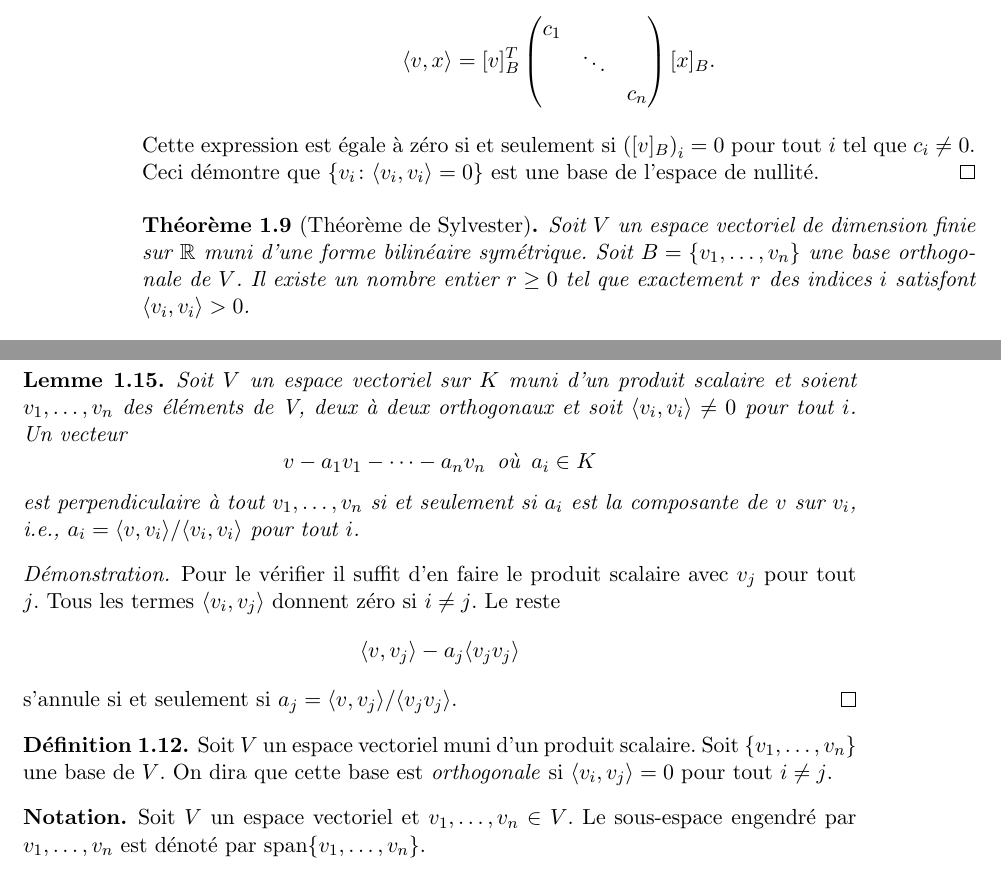
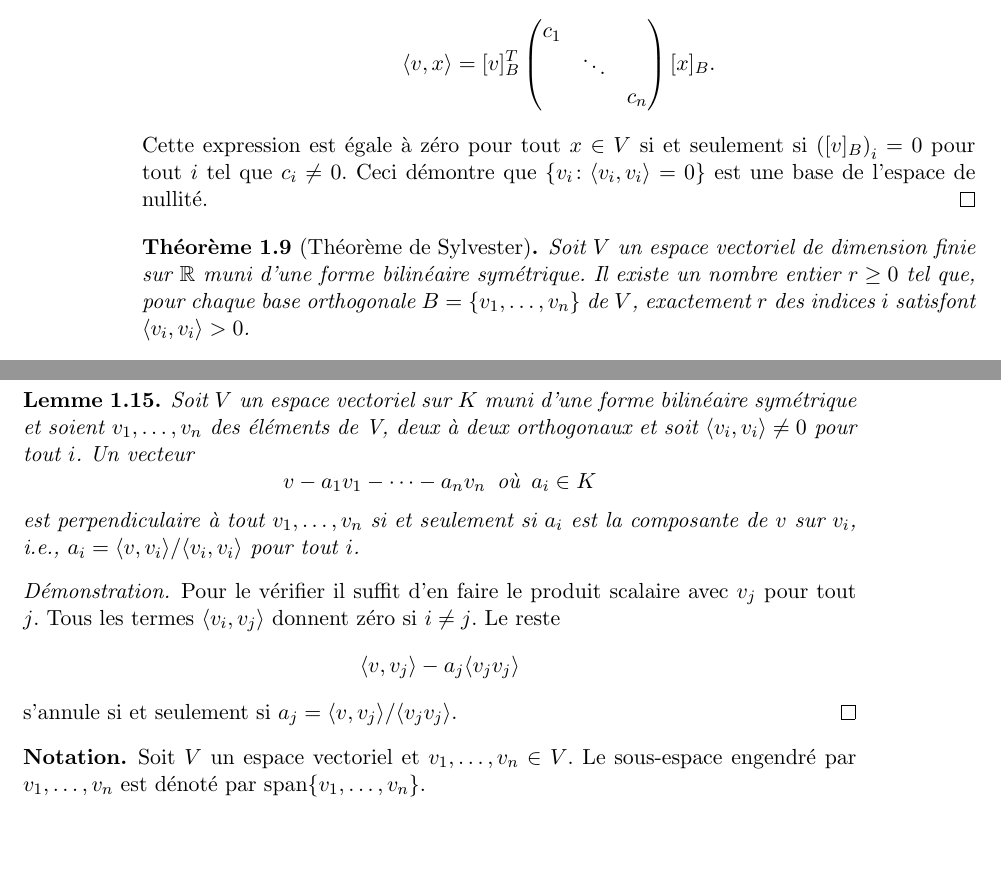
Before and after one commit to EisenIn/Algebre-Lineaire-2, a LaTeX book (notes.tex, which reads chapter01-produits-scalaires.tex): two parts of pages 14 and 19 of 65, joined at a grey line, cut so that both start at the same text, the shorter picture padded with empty space. Compiled offline with pdfLaTeX.

Commit message:
Some edits

```diff
--- a/chapter01-produits-scalaires.tex
+++ b/chapter01-produits-scalaires.tex
@@ -645,7 +645,7 @@ Si $K = \R$ on peut ordonner la base afin d'avoir $c_1,\dots,c_r>0$, $c_{r+1},\d
                                      & & c_n
                     \end{pmatrix} [x]_B.
   \end{displaymath}
-Cette expression est égale à zéro si et seulement si $\left([v]_B\right)_i = 0$ pour tout $i$ tel que $c_i \neq 0$. Ceci démontre que $\{ v_i \colon \pscal{v_i,v_i}=0\}$ est une base de l'espace de nullité.
+Cette expression est égale à zéro pour tout $x ∈V$  si et seulement si $\left([v]_B\right)_i = 0$ pour tout $i$ tel que $c_i \neq 0$. Ceci démontre que $\{ v_i \colon \pscal{v_i,v_i}=0\}$ est une base de l'espace de nullité.
 \end{proof}
 
 
@@ -654,10 +654,10 @@ Cette expression est égale à zéro si et seulement si $\left([v]_B\right)_i =
 \label{thr:10}
 Soit $V$
 un espace vectoriel de dimension finie sur $\R$
-muni d'une forme bilinéaire symétrique. Soit $B = \{v_1,\dots,v_n\}$
-une base orthogonale de $V$.
-Il existe un nombre entier $r \geq 0$
-tel que exactement $r$ des indices $i$ satisfont $\pscal{v_i,v_i}>0$.
+muni d'une forme bilinéaire symétrique.
+Il existe un nombre entier $r ≥0$ tel que, pour chaque base orthogonale
+  $B = \{v_1,\dots,v_n\}$ de $V$,
+ exactement $r$ des indices $i$ satisfont $\pscal{v_i,v_i}>0$.
 \end{theorem}
 
 
@@ -943,7 +943,7 @@ en recourant à l'inégalité de Cauchy-Schwarz.
 
 \begin{lemma}
   \label{lem:2}
-  Soit $V$ un espace vectoriel sur $K$ muni d'un produit scalaire et
+  Soit $V$ un espace vectoriel sur $K$ muni d'une forme bilinéaire symétrique  et
   soient $v_1,\dots,v_n$ des éléments de V, deux à deux orthogonaux et soit $\pscal{v_i,v_i}\neq 0$ pour tout $i$. % Soit $\alpha_i = \pscal{v,v_i}/\pscal{v_i,v_i}$ la composante de $v$ sur $v_i$, alors
 Un vecteur
 \begin{displaymath}
@@ -961,10 +961,10 @@ s'annule si et seulement si $a_j = \pscal{v,v_j}/\pscal{v_jv_j}$.
 \end{proof}
 
 
- \begin{definition}
-   \label{def:3}
-   Soit $V$ un espace vectoriel muni d'un produit scalaire. Soit $\{v_1,\dots,v_n\}$ une base de $V$. On dira que cette base est \emph{orthogonale} si $\pscal{v_i,v_j}=0$ pour tout $i \neq j$.
- \end{definition}
+ % \begin{definition}
+ %   \label{def:3}
+ %   Soit $V$ un espace vectoriel muni d'un produit scalaire. Soit $\{v_1,\dots,v_n\}$ une base de $V$. On dira que cette base est \emph{orthogonale} si $\pscal{v_i,v_j}=0$ pour tout $i \neq j$.
+ % \end{definition}
 
 \begin{notation}
   Soit $V$ un espace vectoriel et $v_1,\dots,v_n \in V$. Le sous-espace engendré par $v_1,\dots,v_n$ est dénoté par  $\spa\{v_1,\dots,v_n\}$.
```
Also changed, not shown: notes.tex (+1 -0 lines), notes.pdf, chapter01-produits-scalaires.tex (8 more changed lines), 2 other files.
